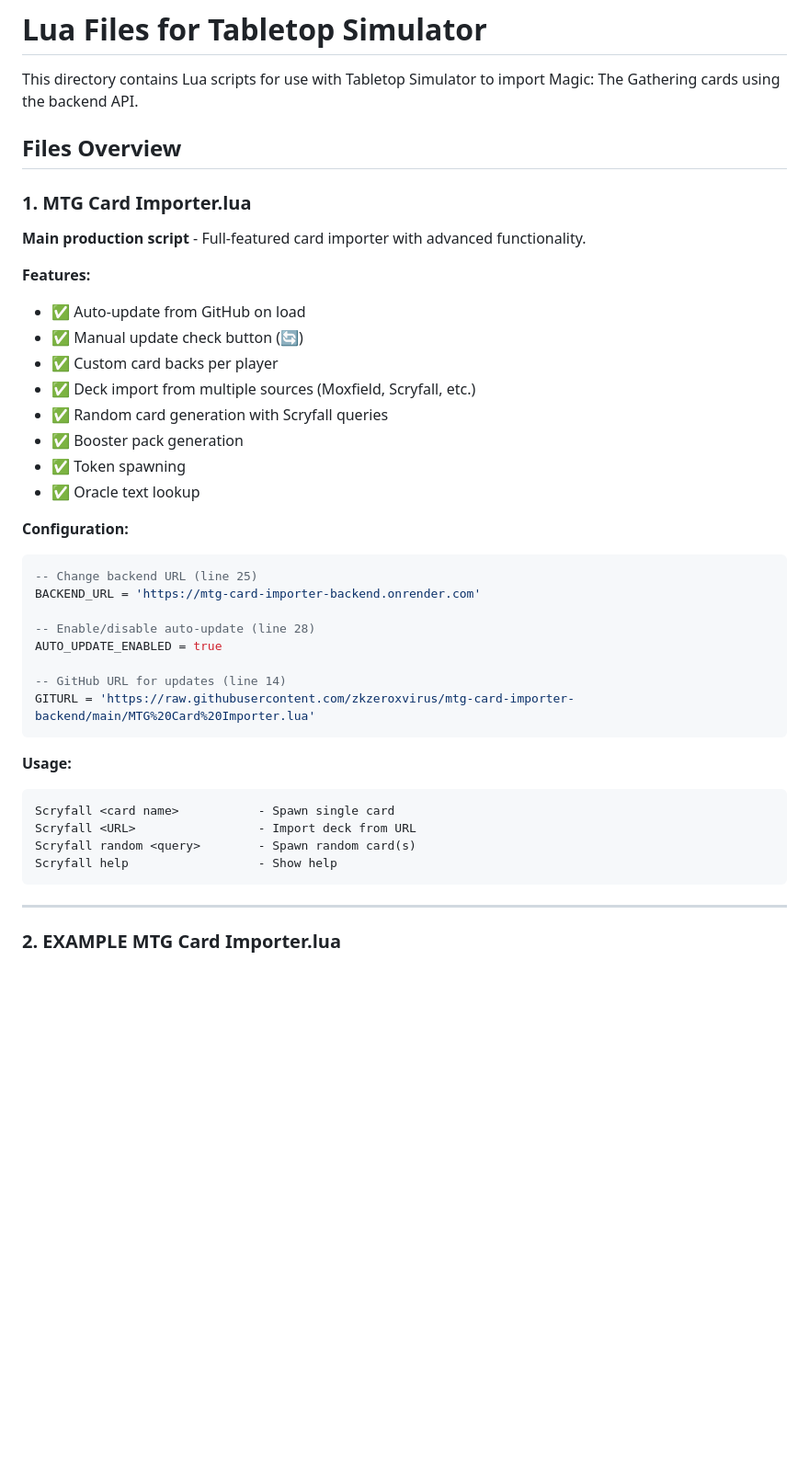
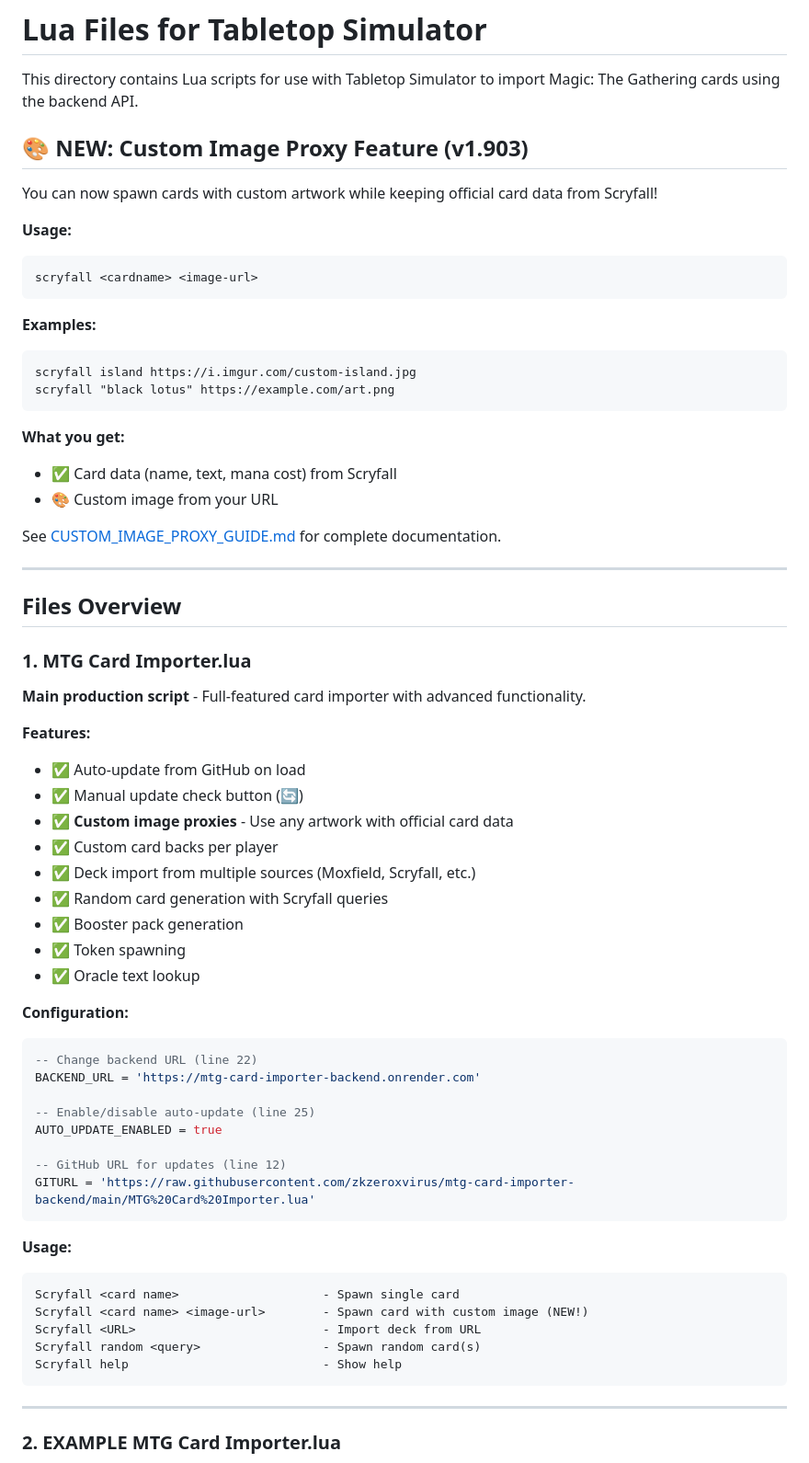
Before and after one commit to zkzeroxvirus/mtg-card-importer-backend, a Markdown page: LUA_FILES_README.md, the part around the change. Shown at 92% size. GitHub-like rendering; blank space fills up the shorter version.

````diff
--- a/LUA_FILES_README.md
+++ b/LUA_FILES_README.md
@@ -1,6 +1,29 @@
 # Lua Files for Tabletop Simulator
 
 This directory contains Lua scripts for use with Tabletop Simulator to import Magic: The Gathering cards using the backend API.
+
+## 🎨 NEW: Custom Image Proxy Feature (v1.903)
+
+You can now spawn cards with custom artwork while keeping official card data from Scryfall!
+
+**Usage:**
+```
+scryfall <cardname> <image-url>
+```
+
+**Examples:**
+```
+scryfall island https://i.imgur.com/custom-island.jpg
+scryfall "black lotus" https://example.com/art.png
+```
+
+**What you get:**
+- ✅ Card data (name, text, mana cost) from Scryfall
+- 🎨 Custom image from your URL
+
+See [CUSTOM_IMAGE_PROXY_GUIDE.md](CUSTOM_IMAGE_PROXY_GUIDE.md) for complete documentation.
+
+---
 
 ## Files Overview
 
@@ -10,6 +33,7 @@ This directory contains Lua scripts for use with Tabletop Simulator to import Ma
 **Features:**
 - ✅ Auto-update from GitHub on load
 - ✅ Manual update check button (🔄)
+- ✅ **Custom image proxies** - Use any artwork with official card data
 - ✅ Custom card backs per player
 - ✅ Deck import from multiple sources (Moxfield, Scryfall, etc.)
 - ✅ Random card generation with Scryfall queries
@@ -19,22 +43,23 @@ This directory contains Lua scripts for use with Tabletop Simulator to import Ma
 
 **Configuration:**
 ```lua
--- Change backend URL (line 25)
+-- Change backend URL (line 22)
 BACKEND_URL = 'https://mtg-card-importer-backend.onrender.com'
 
--- Enable/disable auto-update (line 28)
+-- Enable/disable auto-update (line 25)
 AUTO_UPDATE_ENABLED = true
 
--- GitHub URL for updates (line 14)
+-- GitHub URL for updates (line 12)
 GITURL = 'https://raw.githubusercontent.com/zkzeroxvirus/mtg-card-importer-backend/main/MTG%20Card%20Importer.lua'
 ```
 
 **Usage:**
 ```
-Scryfall <card name>           - Spawn single card
-Scryfall <URL>                 - Import deck from URL
-Scryfall random <query>        - Spawn random card(s)
-Scryfall help                  - Show help
+Scryfall <card name>                    - Spawn single card
+Scryfall <card name> <image-url>        - Spawn card with custom image (NEW!)
+Scryfall <URL>                          - Import deck from URL
+Scryfall random <query>                 - Spawn random card(s)
+Scryfall help                           - Show help
 ```
 
 ---
````
Also changed, not shown: CUSTOM_IMAGE_PROXY_GUIDE.md (added, +274 -0 lines), README.md (+10 -0 lines).
